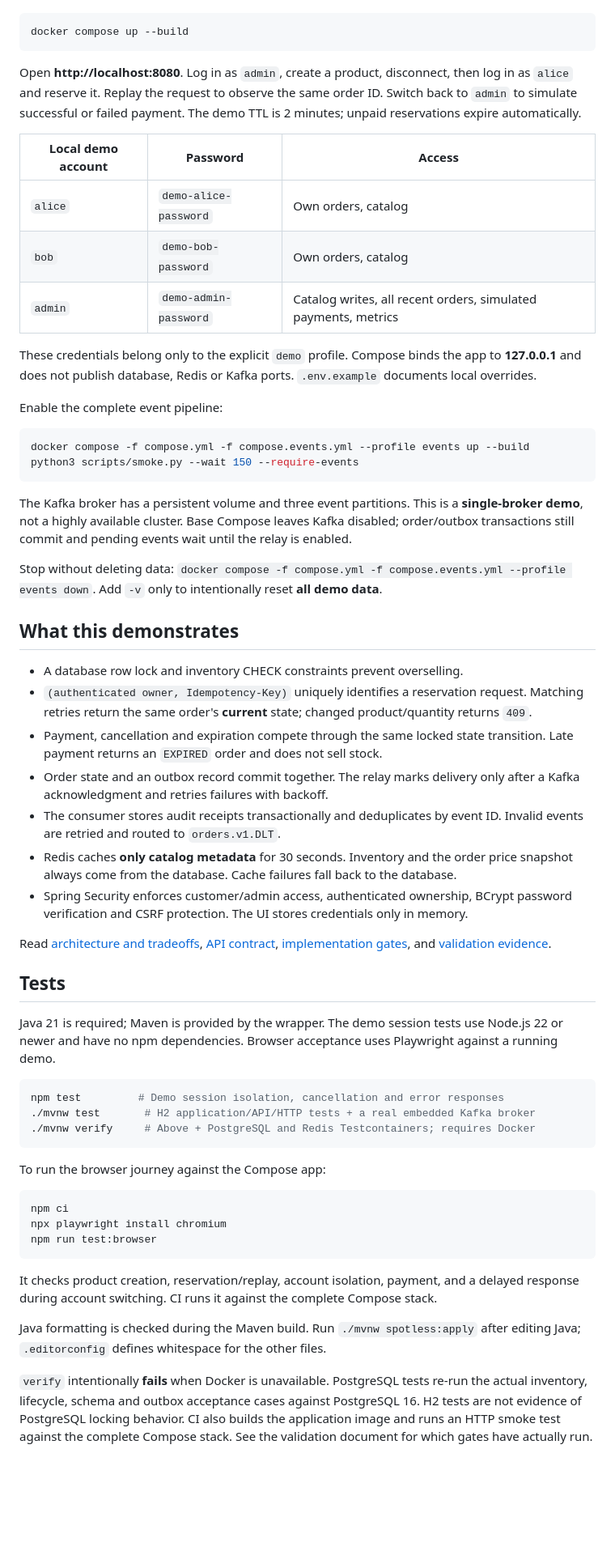
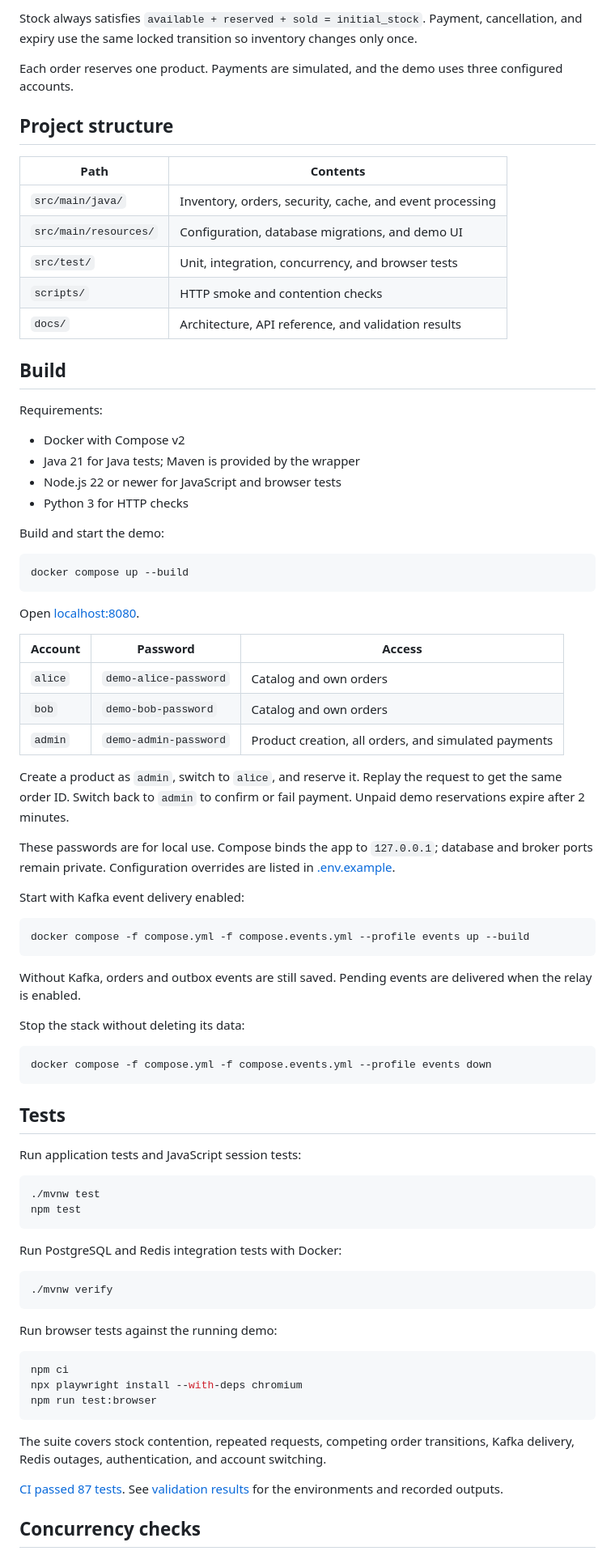
Before and after one commit to Parkryan0128/inventory-reservation-service, a Markdown page: README.md, the part around one of its changes. Shown at 81% size. GitHub-like rendering; blank space fills up the shorter version.

Commit message:
docs: align README with CustomMemoryAllocator style [skip ci]

````diff
--- a/README.md
+++ b/README.md
@@ -12,62 +32,84 @@ Requires Docker with Compose v2. From the repository root:
+Stock always satisfies `available + reserved + sold = initial_stock`. Payment, cancellation, and expiry use the same locked transition so inventory changes only once.
+
+Each order reserves one product. Payments are simulated, and the demo uses three configured accounts.
+
+## Project structure
+
+| Path | Contents |
+| --- | --- |
+| `src/main/java/` | Inventory, orders, security, cache, and event processing |
+| `src/main/resources/` | Configuration, database migrations, and demo UI |
+| `src/test/` | Unit, integration, concurrency, and browser tests |
+| `scripts/` | HTTP smoke and contention checks |
+| `docs/` | Architecture, API reference, and validation results |
+
+## Build
+
+Requirements:
+
+- Docker with Compose v2
+- Java 21 for Java tests; Maven is provided by the wrapper
+- Node.js 22 or newer for JavaScript and browser tests
+- Python 3 for HTTP checks
+
+Build and start the demo:
 
 ```bash
 docker compose up --build
 ```
 
-Open **http://localhost:8080**. Log in as `admin`, create a product, disconnect, then log in as `alice` and reserve it. Replay the request to observe the same order ID. Switch back to `admin` to simulate successful or failed payment. The demo TTL is 2 minutes; unpaid reservations expire automatically.
+Open [localhost:8080](http://localhost:8080).
 
-| Local demo account | Password | Access |
+| Account | Password | Access |
 | --- | --- | --- |
-| `alice` | `demo-alice-password` | Own orders, catalog |
-| `bob` | `demo-bob-password` | Own orders, catalog |
-| `admin` | `demo-admin-password` | Catalog writes, all recent orders, simulated payments, metrics |
+| `alice` | `demo-alice-password` | Catalog and own orders |
+| `bob` | `demo-bob-password` | Catalog and own orders |
+| `admin` | `demo-admin-password` | Product creation, all orders, and simulated payments |
 
-These credentials belong only to the explicit `demo` profile. Compose binds the app to **127.0.0.1** and does not publish database, Redis or Kafka ports. `.env.example` documents local overrides.
+Create a product as `admin`, switch to `alice`, and reserve it. Replay the request to get the same order ID. Switch back to `admin` to confirm or fail payment. Unpaid demo reservations expire after 2 minutes.
 
-Enable the complete event pipeline:
+These passwords are for local use. Compose binds the app to `127.0.0.1`; database and broker ports remain private. Configuration overrides are listed in [.env.example](.env.example).
+
+Start with Kafka event delivery enabled:
 
 ```bash
 docker compose -f compose.yml -f compose.events.yml --profile events up --build
-python3 scripts/smoke.py --wait 150 --require-events
 ```
 
-The Kafka broker has a persistent volume and three event partitions. This is a **single-broker demo**, not a highly available cluster. Base Compose leaves Kafka disabled; order/outbox transactions still commit and pending events wait until the relay is enabled.
+Without Kafka, orders and outbox events are still saved. Pending events are delivered when the relay is enabled.
 
-Stop without deleting data: `docker compose -f compose.yml -f compose.events.yml --profile events down`. Add `-v` only to intentionally reset **all demo data**.
+Stop the stack without deleting its data:
 
-## What this demonstrates
-
-- A database row lock and inventory CHECK constraints prevent overselling.
-- `(authenticated owner, Idempotency-Key)` uniquely identifies a reservation request. Matching retries return the same order's **current** state; changed product/quantity returns `409`.
-- Payment, cancellation and expiration compete through the same locked state transition. Late payment returns an `EXPIRED` order and does not sell stock.
-- Order state and an outbox record commit together. The relay marks delivery only after a Kafka acknowledgment and retries failures with backoff.
-- The consumer stores audit receipts transactionally and deduplicates by event ID. Invalid events are retried and routed to `orders.v1.DLT`.
-- Redis caches **only catalog metadata** for 30 seconds. Inventory and the order price snapshot always come from the database. Cache failures fall back to the database.
-- Spring Security enforces customer/admin access, authenticated ownership, BCrypt password verification and CSRF protection. The UI stores credentials only in memory.
-
-Read [architecture and tradeoffs](docs/architecture.md), [API contract](docs/api.md), [implementation gates](docs/implementation-plan.md), and [validation evidence](docs/validation.md).
+```bash
+docker compose -f compose.yml -f compose.events.yml --profile events down
+```
 
 ## Tests
 
-Java 21 is required; Maven is provided by the wrapper. The demo session tests use Node.js 22 or newer and have no npm dependencies. Browser acceptance uses Playwright against a running demo.
+Run application tests and JavaScript session tests:
 
 ```bash
-npm test         # Demo session isolation, cancellation and error responses
-./mvnw test       # H2 application/API/HTTP tests + a real embedded Kafka broker
-./mvnw verify     # Above + PostgreSQL and Redis Testcontainers; requires Docker
+./mvnw test
+npm test
 ```
 
-To run the browser journey against the Compose app:
+Run PostgreSQL and Redis integration tests with Docker:
+
+```bash
+./mvnw verify
+```
+
+Run browser tests against the running demo:
 
 ```bash
 npm ci
-npx playwright install chromium
+npx playwright install --with-deps chromium
 npm run test:browser
 ```
 
-It checks product creation, reservation/replay, account isolation, payment, and a delayed response during account switching. CI runs it against the complete Compose stack.
+The suite covers stock contention, repeated requests, competing order transitions, Kafka delivery, Redis outages, authentication, and account switching.
 
-Java formatting is checked during the Maven build. Run `./mvnw spotless:apply` after editing Java; `.editorconfig` defines whitespace for the other files.
+[CI passed 87 tests](https://github.com/Parkryan0128/inventory-reservation-service/actions/runs/36465926585). See [validation results](docs/validation.md) for the environments and recorded outputs.
 
-`verify` intentionally **fails** when Docker is unavailable. PostgreSQL tests re-run the actual inventory, lifecycle, schema and outbox acceptance cases against PostgreSQL 16. H2 tests are not evidence of PostgreSQL locking behavior. CI also builds the application image and runs an HTTP smoke test against the complete Compose stack. See the validation document for which gates have actually run.
+## Concurrency checks
 
````
Also changed, not shown: other parts of README.md (+39 -27 lines).
